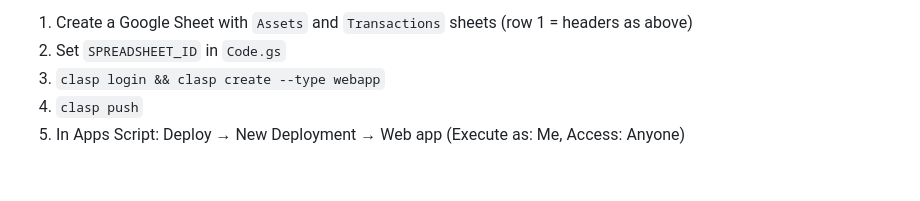
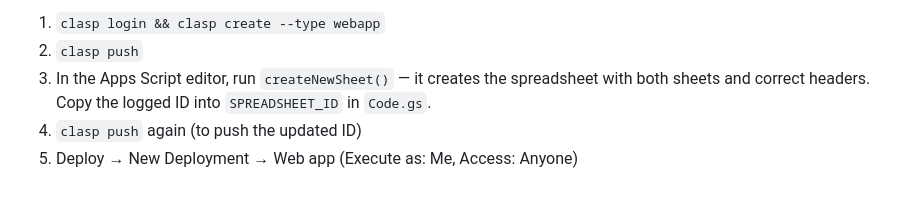
Before and after one commit to nickyanga/Asset-management-PLD, a Markdown page: CLAUDE.md, the part around one of its changes. GitHub-like rendering.

```diff
--- a/CLAUDE.md
+++ b/CLAUDE.md
@@ -65,6 +75,6 @@ All data loads once per tab activation into `APP_STATE`. Filtering/search is cli
 
-1. Create a Google Sheet with `Assets` and `Transactions` sheets (row 1 = headers as above)
-2. Set `SPREADSHEET_ID` in `Code.gs`
-3. `clasp login && clasp create --type webapp`
-4. `clasp push`
-5. In Apps Script: Deploy → New Deployment → Web app (Execute as: Me, Access: Anyone)
+1. `clasp login && clasp create --type webapp`
+2. `clasp push`
+3. In the Apps Script editor, run `createNewSheet()` — it creates the spreadsheet with both sheets and correct headers. Copy the logged ID into `SPREADSHEET_ID` in `Code.gs`.
+4. `clasp push` again (to push the updated ID)
+5. Deploy → New Deployment → Web app (Execute as: Me, Access: Anyone)
```
Also changed, not shown: other parts of CLAUDE.md (+33 -23 lines).
